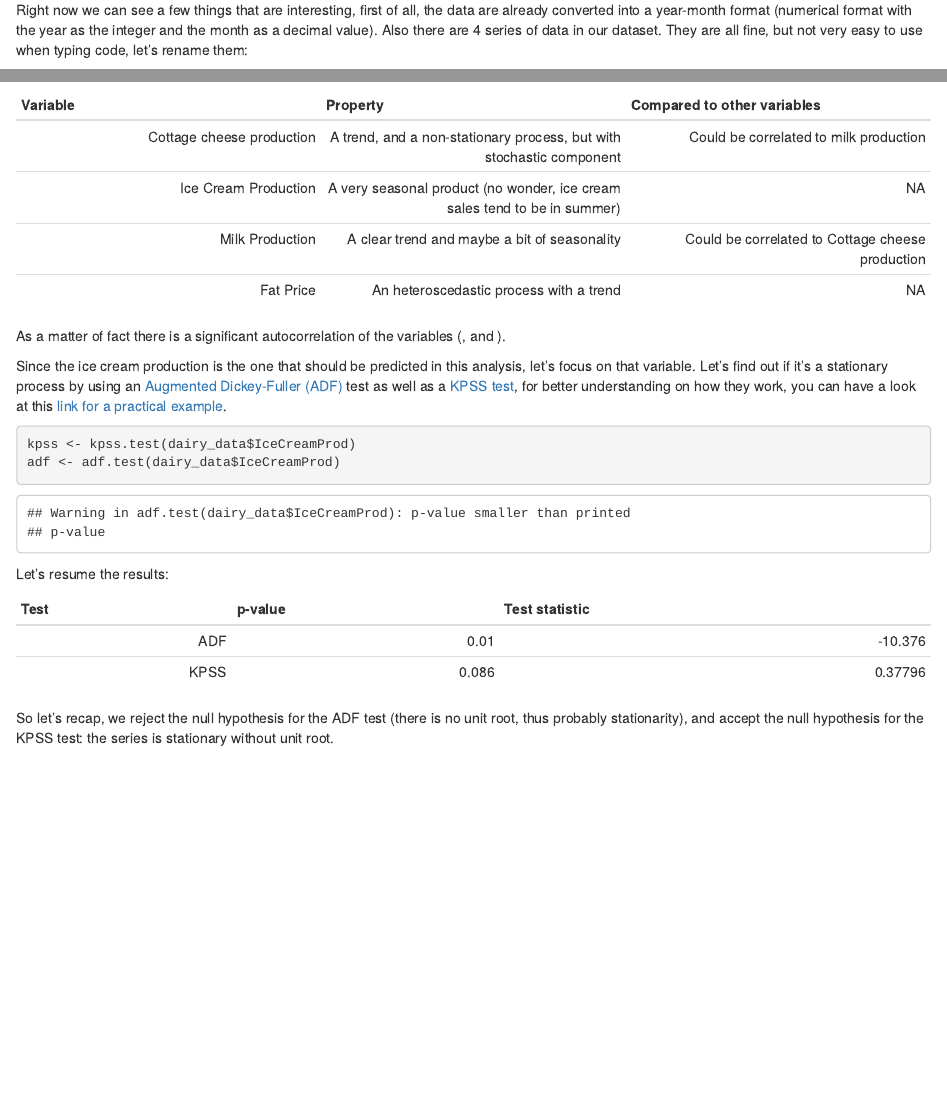
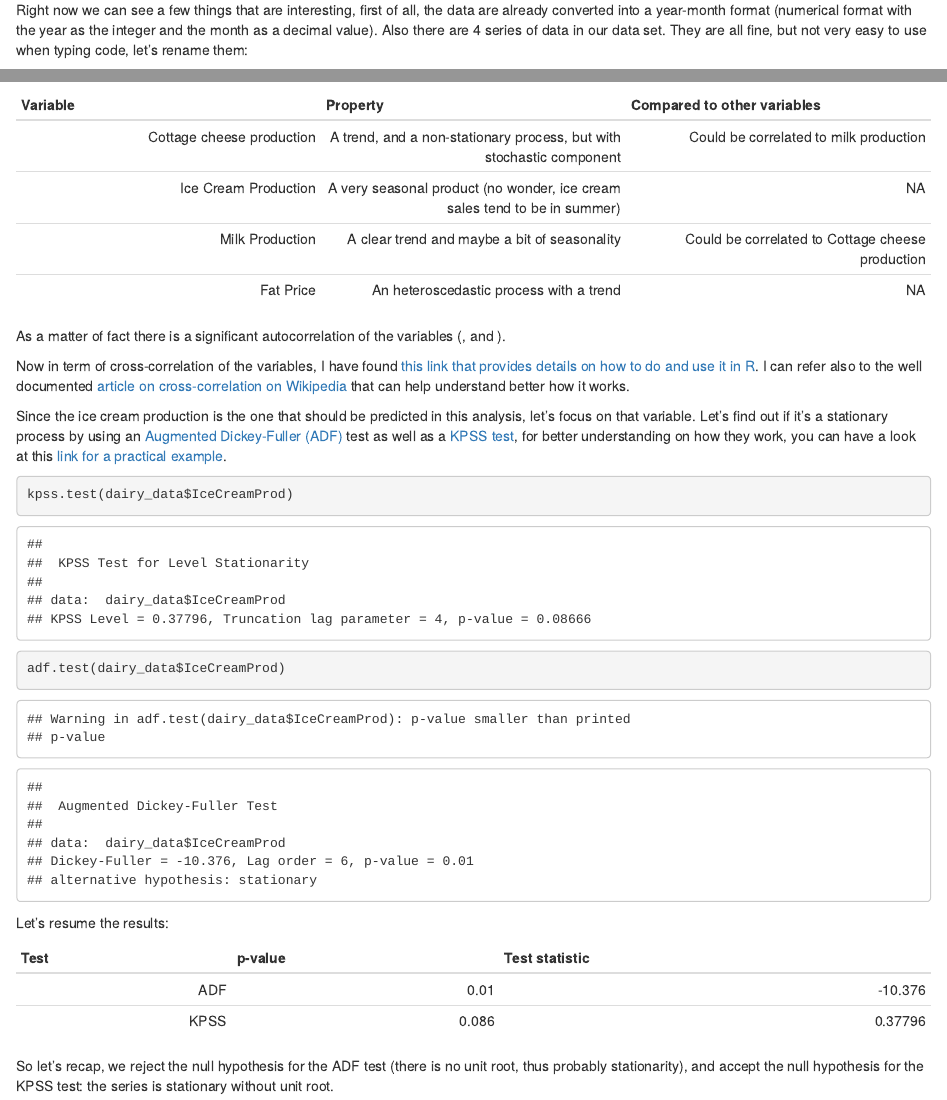
Before and after one commit to pierrechevallier/take-home-challenge, an R Markdown document (challenge_1_time_series.Rmd): the page in a window 1100 px wide, from 2290 px down, and a second part further down, joined at a grey line. Rendered offline with R 4.5, knitr and Pandoc, with nearby package versions; some code elsewhere in the file could not run offline.

Commit message:
Adding cross-correlation details Adding references to some posts

````diff
--- a/challenge_1_time_series.Rmd
+++ b/challenge_1_time_series.Rmd
@@ -73,7 +73,7 @@ head(dairy_data)
 str(dairy_data)
 ```
 
-Right now we can see a few things that are interesting, first of all, the data are already converted into a year-month format (numerical format with the year as the integer and the month as a decimal value). Also there are 4 series of data in our dataset. They are all fine, but not very easy to use when typing code, let's rename them:
+Right now we can see a few things that are interesting, first of all, the data are already converted into a year-month format (numerical format with the year as the integer and the month as a decimal value). Also there are 4 series of data in our data set. They are all fine, but not very easy to use when typing code, let's rename them:
 
  - Cotagecheese.Prod -> CottageCheeseProd (typo for Cottage cheese !)
  - Icecream.Prod -> IceCreamProd
@@ -137,11 +137,14 @@ Ok now that is interesting, let's sum up what we see from here. I will not dwell
 
 As a matter of fact there is a significant autocorrelation of the variables (\code{CottageCheeseProd}, \code{IceCreamProd} and \code{MilkProd}).
 
+
+Now in term of cross-correlation of the variables, I have found [this link that provides details on how to do and use it in R](https://medium.com/@jan.seifert/the-r-cross-correlation-function-f5f426006425). I can refer also to the well documented [article on cross-correlation on Wikipedia](https://en.wikipedia.org/w/index.php?title=Cross-correlation&oldid=936791961) that can help understand better how it works.
+
 Since the ice cream production is the one that should be predicted in this analysis, let's focus on that variable. Let's find out if it's a stationary process by using an [Augmented Dickey-Fuller (ADF)](https://en.wikipedia.org/wiki/Augmented_Dickey%E2%80%93Fuller_test) test as well as a [KPSS test](https://en.wikipedia.org/wiki/KPSS_test), for better understanding on how they work, you can have a look at this [link for a practical example](https://www.projectguru.in/what-is-a-stationarity-test-how-to-do-it/).
 
 ```{r Stationarity}
-kpss <- kpss.test(dairy_data$IceCreamProd)
-adf <- adf.test(dairy_data$IceCreamProd)
+kpss.test(dairy_data$IceCreamProd)
+adf.test(dairy_data$IceCreamProd)
 ```
 
 Let's resume the results:
````
Also changed, not shown: challenge_1_time_series.Rmd (2 more changed lines).
